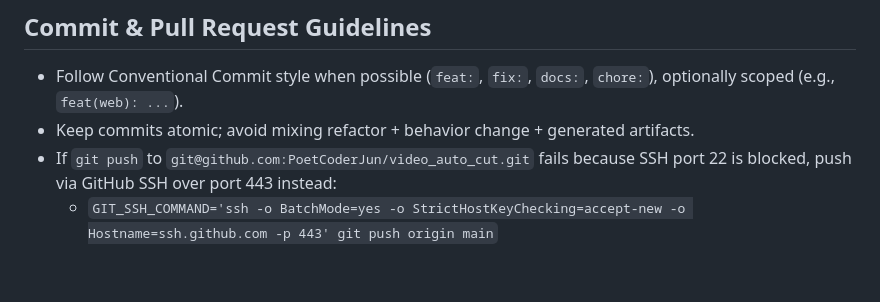
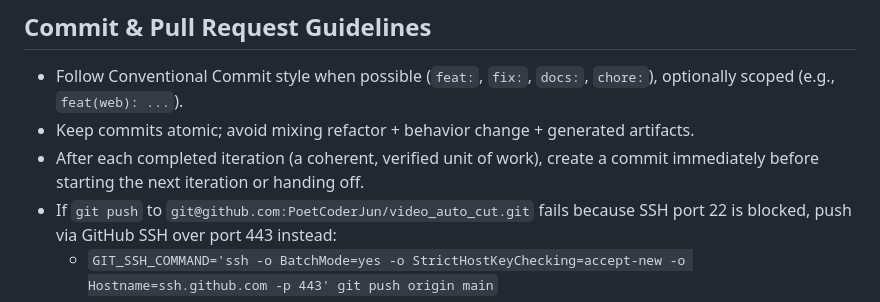
Before and after one commit to PoetCoderJun/video_auto_cut, a Markdown page: AGENTS.md, the part around the change. GitHub-like rendering; blank space fills up the shorter version.

Commit message:
Reduce multi-iteration drift in the worktree
Add a repository-level rule that every coherent, verified iteration
must be committed before the next iteration or handoff. This keeps
future agent passes smaller, easier to recover, and less likely to
mix unrelated work.

Constraint: The repo currently accumulates multi-step agent changes in a shared worktree
Rejected: Leave commit timing implicit | easy for later iterations to drift into large mixed diffs
Confidence: high
Scope-risk: narrow
Reversibility: clean
Directive: Treat an iteration as a verified, reviewable unit of work before committing
Tested: Reviewed AGENTS.md diff after edit
Not-tested: Automated tests not run because this is a documentation-only policy change

```diff
--- a/AGENTS.md
+++ b/AGENTS.md
@@ -43,6 +43,7 @@
 ## Commit & Pull Request Guidelines
 - Follow Conventional Commit style when possible (`feat:`, `fix:`, `docs:`, `chore:`), optionally scoped (e.g., `feat(web): ...`).
 - Keep commits atomic; avoid mixing refactor + behavior change + generated artifacts.
+- After each completed iteration (a coherent, verified unit of work), create a commit immediately before starting the next iteration or handing off.
 - If `git push` to `git@github.com:PoetCoderJun/video_auto_cut.git` fails because SSH port 22 is blocked, push via GitHub SSH over port 443 instead:
   - `GIT_SSH_COMMAND='ssh -o BatchMode=yes -o StrictHostKeyChecking=accept-new -o Hostname=ssh.github.com -p 443' git push origin main`
 - PRs should include:
```
